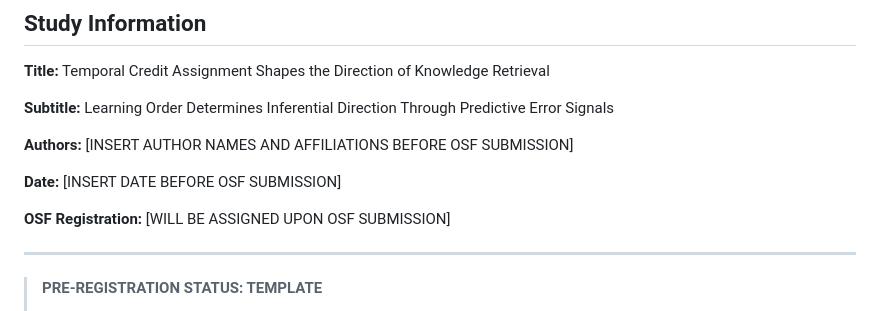
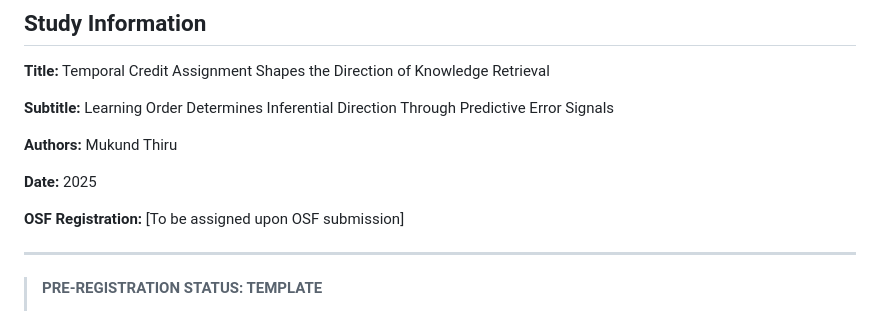
Before and after one commit to contactmukundthiru-cyber/Reversal_Curse, a Markdown page: docs/pre_registration.md, the part around the change. GitHub-like rendering.

```diff
--- a/docs/pre_registration.md
+++ b/docs/pre_registration.md
@@ -6,11 +6,11 @@
 
 **Subtitle:** Learning Order Determines Inferential Direction Through Predictive Error Signals
 
-**Authors:** [INSERT AUTHOR NAMES AND AFFILIATIONS BEFORE OSF SUBMISSION]
+**Authors:** Mukund Thiru
 
-**Date:** [INSERT DATE BEFORE OSF SUBMISSION]
+**Date:** 2025
 
-**OSF Registration:** [WILL BE ASSIGNED UPON OSF SUBMISSION]
+**OSF Registration:** [To be assigned upon OSF submission]
 
 ---
 
```
Also changed, not shown: README.md (+27 -18 lines), docs/REPRODUCIBILITY.md (+12 -20 lines).
